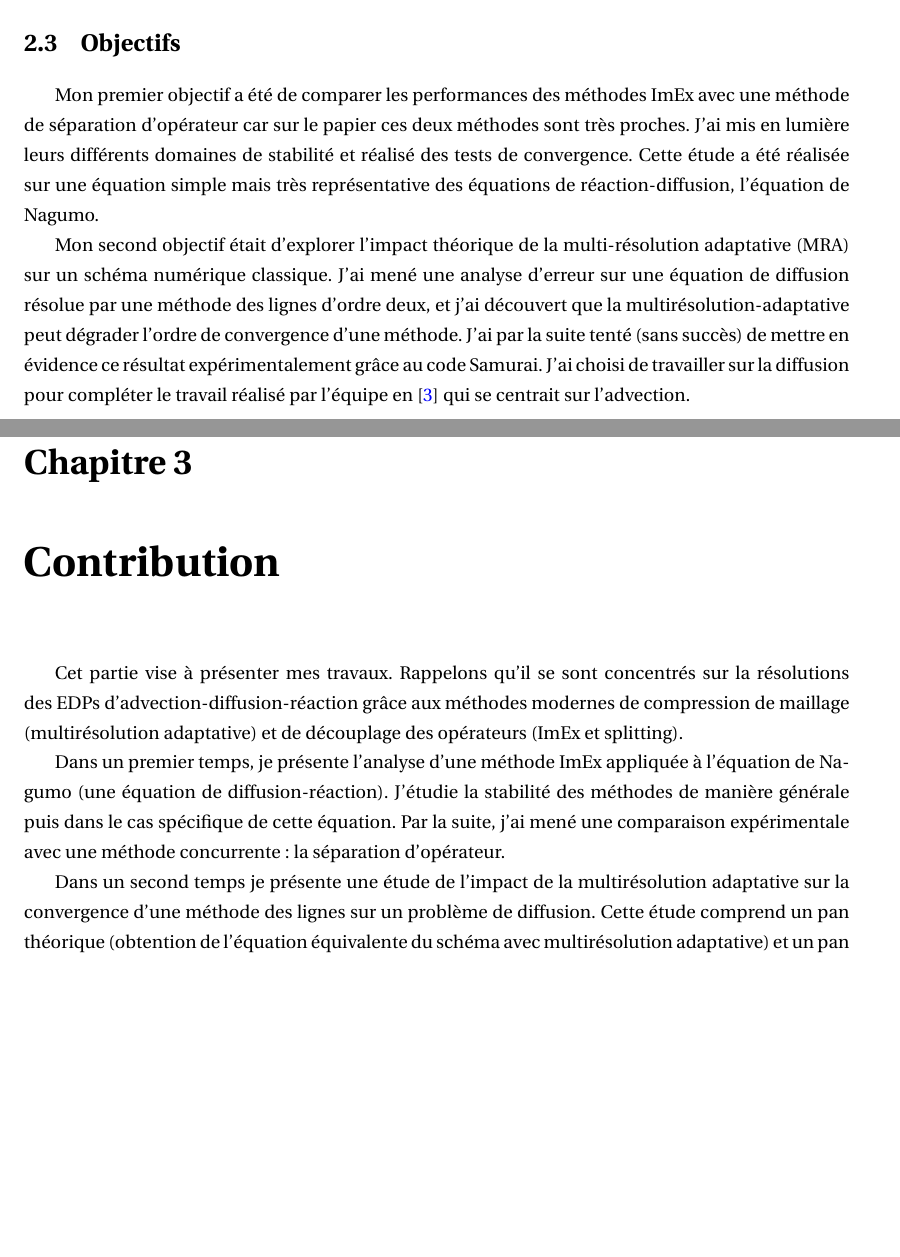
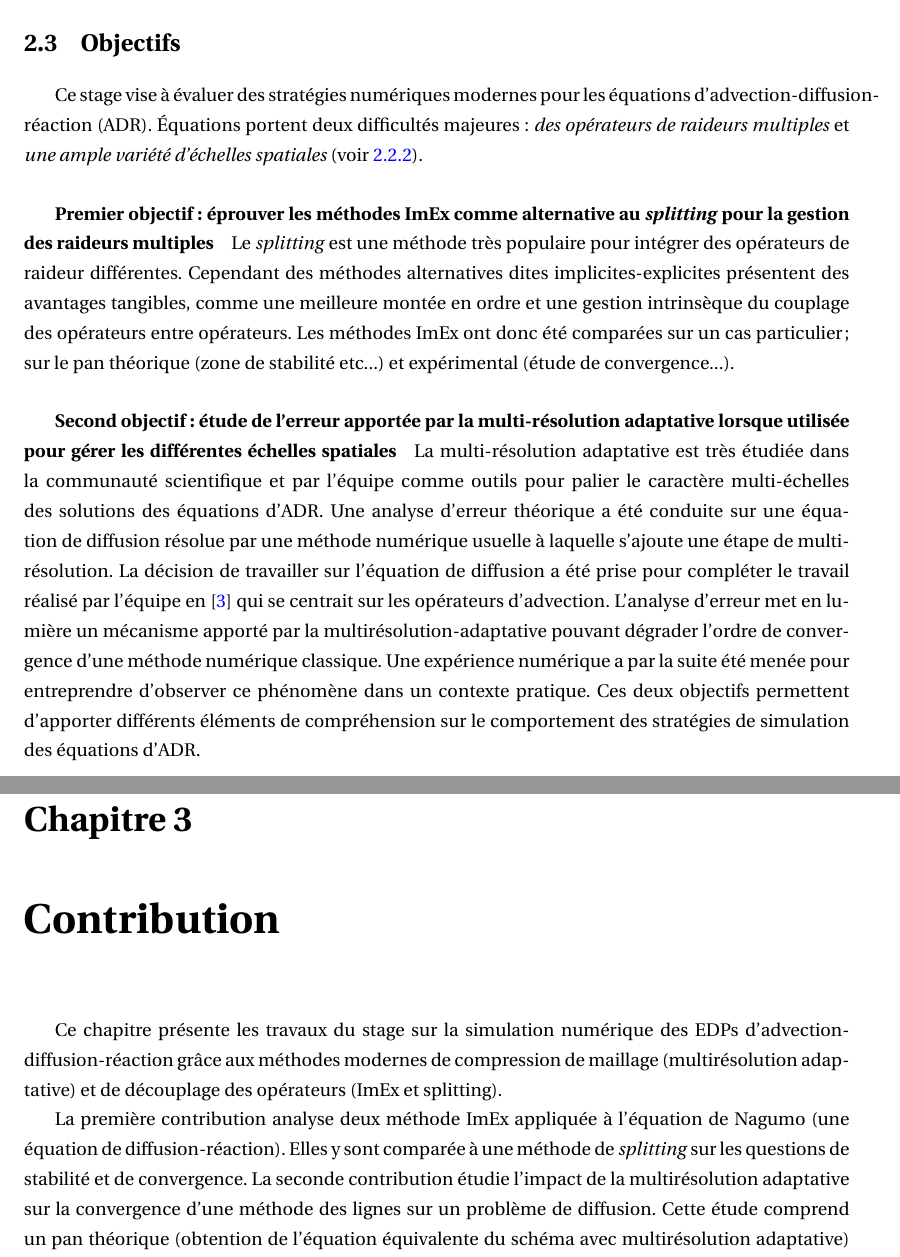
Before and after one commit to Ocelot-Pale/rapport_PFE, a LaTeX thesis (main.tex, which reads chapitres/3_travail/3_objectifs.tex, chapitres/4_contributions/0_intro.tex): two parts of pages 30 and 32 of 52, joined at a grey line, cut so that both start at the same text, the shorter picture padded with empty space. Compiled offline with pdfLaTeX.

Commit message:
objectifs

```diff
--- a/chapitres/3_travail/3_objectifs.tex
+++ b/chapitres/3_travail/3_objectifs.tex
@@ -1,8 +1,14 @@
-Mon premier objectif a été de comparer les performances des méthodes ImEx avec une méthode de séparation d'opérateur car sur le papier ces deux méthodes sont très proches.
-J'ai mis en lumière leurs différents domaines de stabilité et réalisé des tests de convergence. Cette étude a été réalisée sur une équation simple mais très représentative des équations de réaction-diffusion,
-l'équation de Nagumo.\par%AFAIRE : AJOUTER UNE REF
-Mon second objectif était d'explorer l'impact théorique de la multi-résolution adaptative (MRA) sur un schéma numérique classique.
-J'ai mené une analyse d'erreur sur une équation de diffusion résolue par une méthode des lignes d'ordre deux, et j'ai découvert % AFAIRE: VALIDER CE RÉSULTAT PACQUE C'EST BIZARRE...
-que la multirésolution-adaptative peut dégrader l'ordre de convergence d'une méthode. J'ai par la suite tenté (sans succès) de mettre en
-évidence ce résultat expérimentalement grâce au code Samurai. J'ai choisi de travailler sur la diffusion pour compléter le travail
-réalisé par l'équipe en \cite{belloti_et_al_2025} qui se centrait sur l'advection.
+Ce stage vise à évaluer des stratégies numériques modernes pour les équations d'advection-diffusion-réaction (ADR).
+Équations portent deux difficultés majeures: \textit{des opérateurs de raideurs multiples} et \textit{une ample variété d'échelles spatiales} (voir \ref{par:adv-diff-reaction}).
+\subparagraph{Premier objectif: éprouver les méthodes ImEx comme alternative au \textit{splitting} pour la gestion des raideurs multiples}
+    Le \textit{splitting} est une méthode très populaire pour intégrer des opérateurs de raideur différentes.
+    Cependant des méthodes alternatives dites implicites-explicites présentent des avantages tangibles, comme une meilleure montée en ordre et
+    une gestion intrinsèque du couplage des opérateurs entre opérateurs.
+    Les méthodes ImEx ont donc été comparées sur un cas particulier; sur le pan théorique (zone de stabilité etc...) et expérimental (étude de convergence...).
+\subparagraph{Second objectif: étude de l'erreur apportée par la multi-résolution adaptative lorsque utilisée pour gérer les différentes échelles spatiales}
+    La multi-résolution adaptative est très étudiée dans la communauté scientifique et par l'équipe comme outils pour palier le caractère multi-échelles des solutions des équations d'ADR.
+    Une analyse d'erreur théorique a été conduite sur une équation de diffusion résolue par une méthode numérique usuelle à laquelle s'ajoute une étape de multi-résolution.
+    La décision de travailler sur l'équation de diffusion a été prise pour compléter le travail réalisé par l'équipe en \cite{belloti_et_al_2025} qui se centrait sur les opérateurs d'advection.
+    L'analyse d'erreur met en lumière un mécanisme apporté par la multirésolution-adaptative pouvant dégrader l'ordre de convergence d'une méthode numérique classique.
+    Une expérience numérique a par la suite été menée pour entreprendre d'observer ce phénomène dans un contexte pratique.
+Ces deux objectifs permettent d'apporter différents éléments de compréhension sur le comportement des stratégies de simulation des équations d'ADR.
--- a/chapitres/4_contributions/0_intro.tex
+++ b/chapitres/4_contributions/0_intro.tex
@@ -1,8 +1,6 @@
-Cet partie vise à présenter mes travaux. Rappelons qu'il se sont concentrés sur la résolutions des EDPs d'advection-diffusion-réaction grâce
+Ce chapitre présente les travaux du stage sur la simulation numérique des EDPs d'advection-diffusion-réaction grâce
 aux méthodes modernes de compression de maillage (multirésolution adaptative) et de découplage des opérateurs (ImEx et splitting).\par
-Dans un premier temps, je présente l'analyse d'une méthode ImEx appliquée à l'équation de Nagumo (une équation de diffusion-réaction).
-J'étudie la stabilité des méthodes de manière générale puis dans le cas spécifique de cette équation. Par la suite, j'ai mené une comparaison expérimentale
-avec une méthode concurrente: la séparation d'opérateur.\par
-Dans un second temps je présente une étude de l'impact de la multirésolution adaptative sur la convergence d'une méthode des lignes sur un problème de diffusion.
-Cette étude comprend un pan théorique (obtention de l'équation équivalente du schéma avec multirésolution adaptative)
-et un pan expérimental (étude de convergence grâce au logiciel Samurai).
+La première contribution analyse deux méthode ImEx appliquée à l'équation de Nagumo (une équation de diffusion-réaction).
+Elles y sont comparée à une méthode de \textit{splitting} sur les questions de stabilité et de convergence.
+La seconde contribution étudie l'impact de la multirésolution adaptative sur la convergence d'une méthode des lignes sur un problème de diffusion.
+Cette étude comprend un pan théorique (obtention de l'équation équivalente du schéma avec multirésolution adaptative) et un pan expérimental (étude de convergence grâce au logiciel Samurai).
```
Also changed, not shown: chapitres/3_travail/4_methodes.tex (+1 -1 lines), main.pdf.
